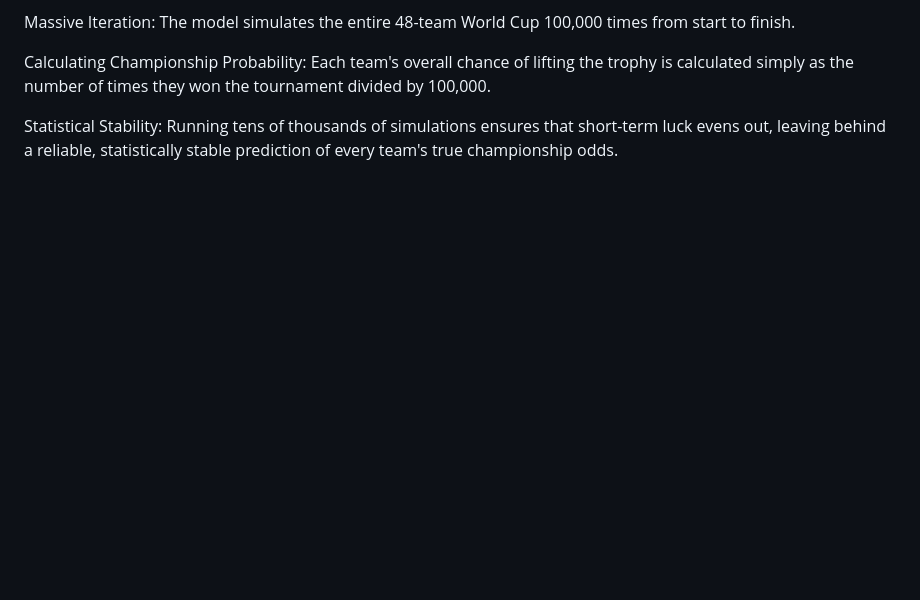
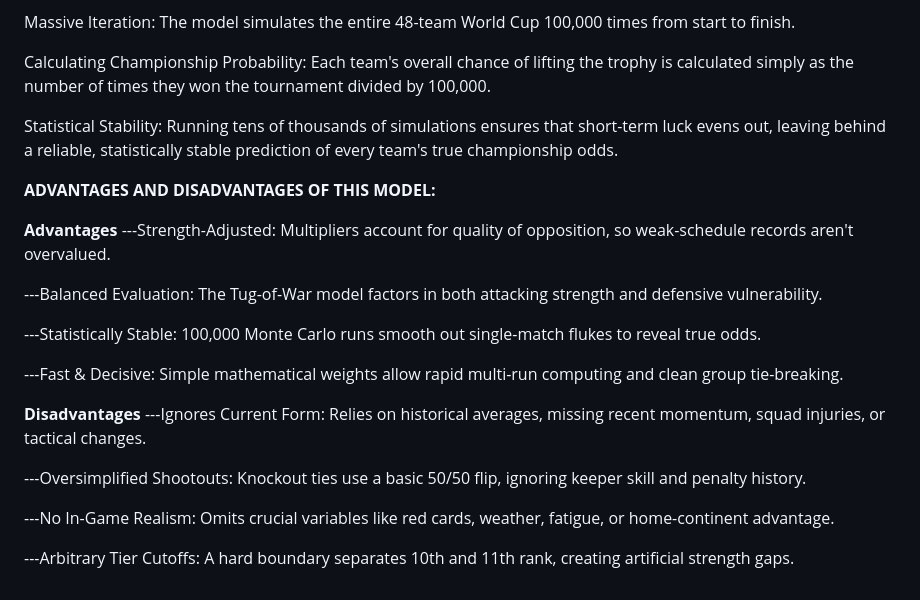
Before and after one commit to Rivu-Codez/FIFA-Probability, a Markdown page: README.md, the part around the change. Rendered like a GitHub page; blank space fills up the shorter version.

```diff
--- a/README.md
+++ b/README.md
@@ -48,3 +48,24 @@ Massive Iteration: The model simulates the entire 48-team World Cup 100,000 time
 Calculating Championship Probability: Each team's overall chance of lifting the trophy is calculated simply as the number of times they won the tournament divided by 100,000.
 
 Statistical Stability: Running tens of thousands of simulations ensures that short-term luck evens out, leaving behind a reliable, statistically stable prediction of every team's true championship odds.
+
+
+**ADVANTAGES AND DISADVANTAGES OF THIS MODEL:**
+
+**Advantages**
+---Strength-Adjusted: Multipliers account for quality of opposition, so weak-schedule records aren't overvalued.
+
+---Balanced Evaluation: The Tug-of-War model factors in both attacking strength and defensive vulnerability.
+
+---Statistically Stable: 100,000 Monte Carlo runs smooth out single-match flukes to reveal true odds.
+
+---Fast & Decisive: Simple mathematical weights allow rapid multi-run computing and clean group tie-breaking.
+
+**Disadvantages**
+---Ignores Current Form: Relies on historical averages, missing recent momentum, squad injuries, or tactical changes.
+
+---Oversimplified Shootouts: Knockout ties use a basic 50/50 flip, ignoring keeper skill and penalty history.
+
+---No In-Game Realism: Omits crucial variables like red cards, weather, fatigue, or home-continent advantage.
+
+---Arbitrary Tier Cutoffs: A hard boundary separates 10th and 11th rank, creating artificial strength gaps.
```
